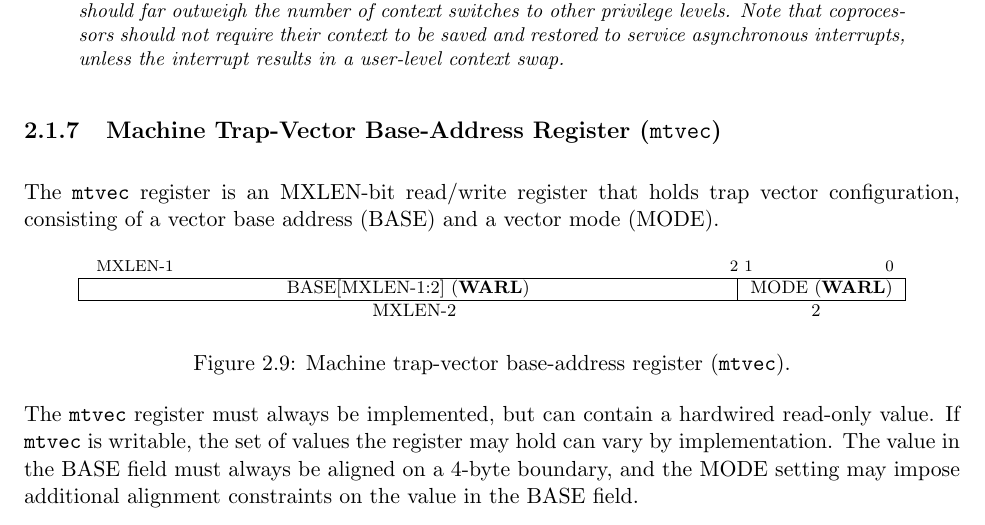
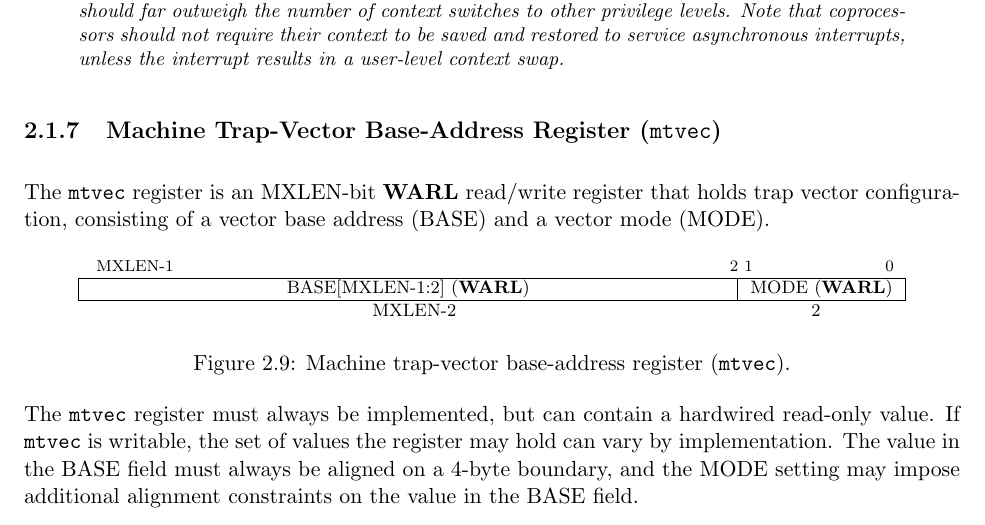
Before and after one commit to riscv/riscv-isa-manual, a LaTeX thesis (src/riscv-privileged.tex, which reads src/machine.tex): part of page 38 of 105, cut so that both start at the same text. Compiled offline with pdfLaTeX.

Commit message:
Clarify that mtvec is WARL
Other WARL registers seem to be explicit (e.g. "The misa CSR is a WARL
read-write register..."). This patch adds a similar indication for
mtvec. This consistency is important, as otherwise the reader will spend
time trying to determine if the behaviour is different. You can
determine it's WARL by reading the field layout diagram, but I think a
little redundancy in favour of easing readability makes sense.

At least one simulator started off trapping on invalid field
modifications
<https://lists.gnu.org/archive/html/qemu-devel/2018-04/msg04510.html>.

```diff
--- a/src/machine.tex
+++ b/src/machine.tex
@@ -1114,7 +1114,7 @@ interrupts, unless the interrupt results in a user-level context swap.
 
 \subsection{Machine Trap-Vector Base-Address Register ({\tt mtvec})}
 
-The {\tt mtvec} register is an MXLEN-bit read/write register that holds
+The {\tt mtvec} register is an MXLEN-bit \warl\ read/write register that holds
 trap vector configuration, consisting of a vector base address (BASE) and a
 vector mode (MODE).
 
```
